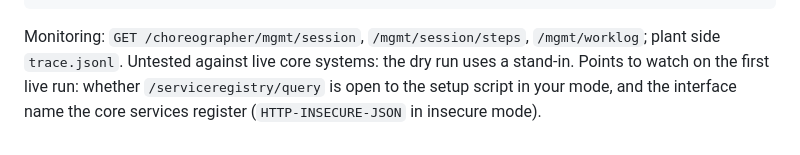
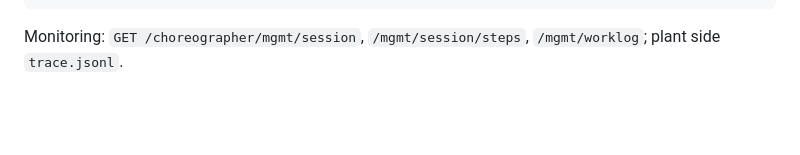
Before and after one commit to palvarga/arrowhead-workflows, a Markdown page: forklift/README.md, the part around the change. Rendered like a GitHub page; blank space fills up the shorter version.

````diff
--- a/forklift/README.md
+++ b/forklift/README.md
@@ -69,6 +69,3 @@ python3 setup_and_run.py block on --plant-host <plant-ip>
 ```
 
 Monitoring: `GET /choreographer/mgmt/session`, `/mgmt/session/steps`, `/mgmt/worklog`; plant side `trace.jsonl`.
-Untested against live core systems: the dry run uses a stand-in. Points to watch on the first live run: whether
-`/serviceregistry/query` is open to the setup script in your mode, and the interface name the core services register
-(`HTTP-INSECURE-JSON` in insecure mode).
````
